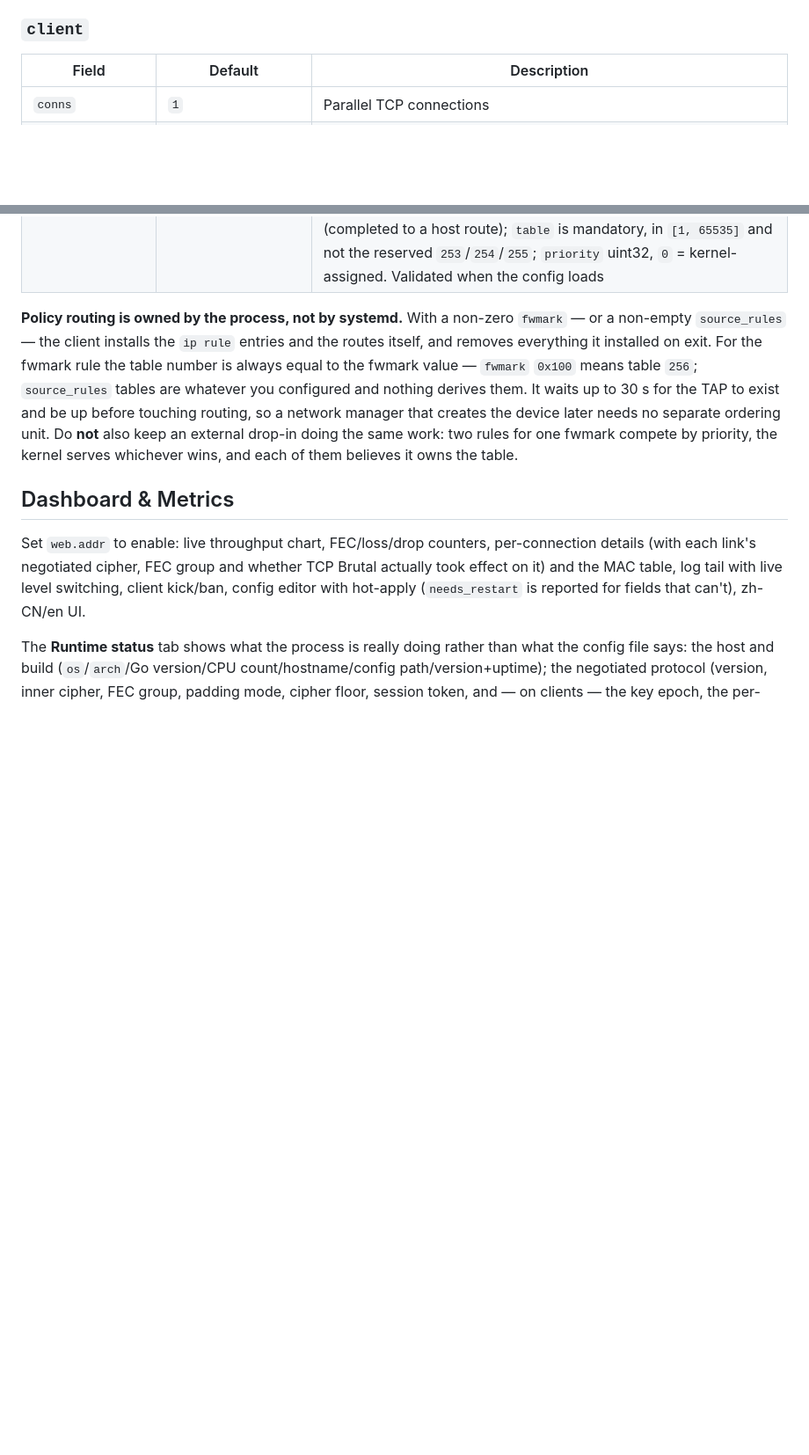
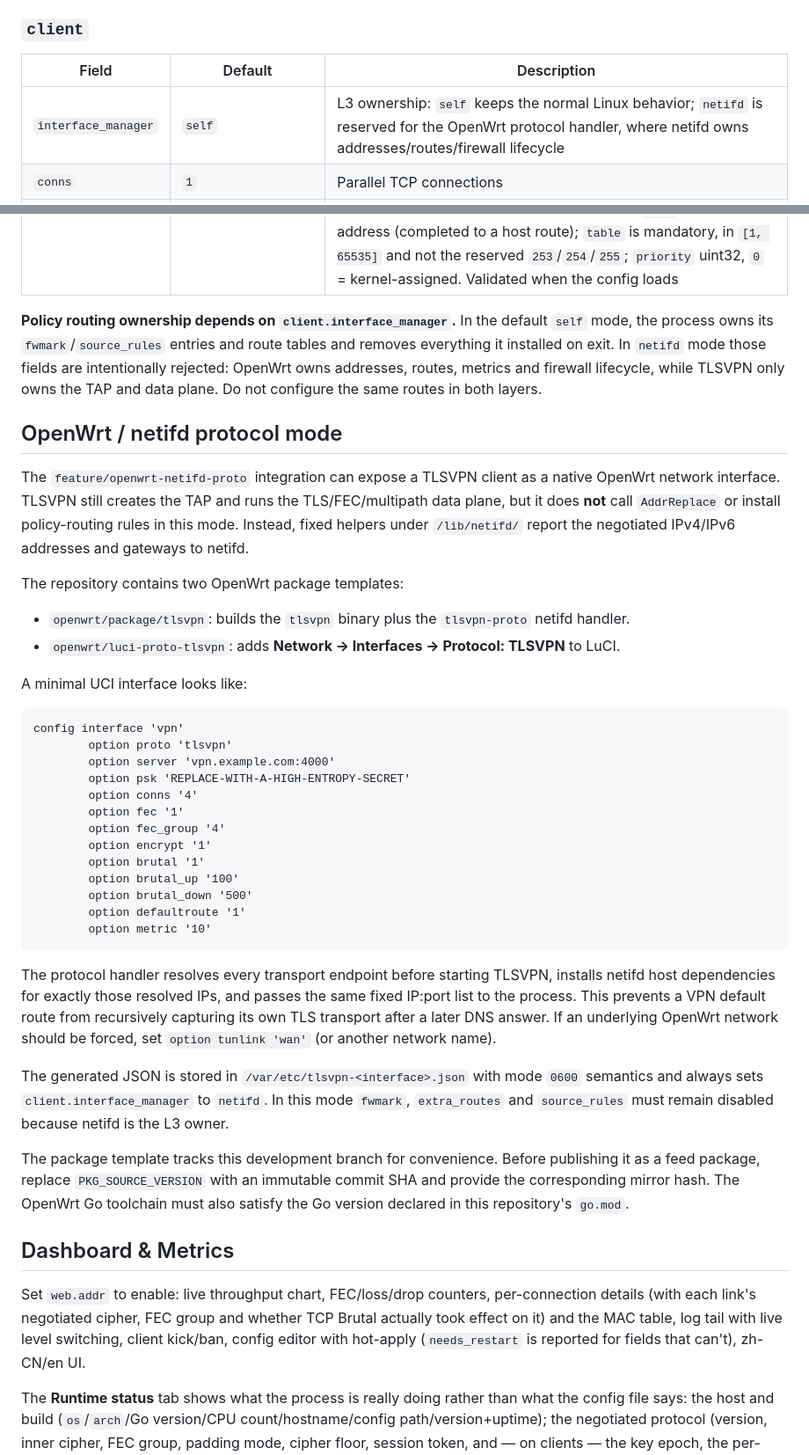
Before and after one commit to NNdroid/tlsvpn, a Markdown page: README.md, 2 parts joined by grey strips. Shown at 88% size. Rendered like a GitHub page; blank space fills up the shorter version.

Commit message:
docs(openwrt): document native netifd protocol mode

````diff
--- a/README.md
+++ b/README.md
@@ -86,6 +86,7 @@ Unknown fields are rejected (typo protection); omitted fields take the defaults
 
 | Field | Default | Description |
 | --- | --- | --- |
+| `interface_manager` | `self` | L3 ownership: `self` keeps the normal Linux behavior; `netifd` is reserved for the OpenWrt protocol handler, where netifd owns addresses/routes/firewall lifecycle |
 | `conns` | `1` | Parallel TCP connections |
 | `fec` / `fec_group` | `false` / `4` | XOR parity FEC (K = 2–64; the parity is broadcast to all N backends, so the redundancy ratio is N/K). Sent to the server, which may refuse an out-of-policy K (see `server.fec_group_min`/`_max`) |
 | `sni` | `www.cloudflare.com` | Camouflage SNI |
@@ -97,7 +98,40 @@ Unknown fields are rejected (typo protection); omitted fields take the defaults
 | `extra_routes` | `[]` | Extra routes into the fwmark table, in iproute2 serialization form — one prefix plus an optional `dev`, e.g. `"fd99:10:5:8::/64 dev tap0"`. The address family is inferred from the prefix; with no `dev` the tunnel TAP is used. Validated when the config loads, not after the tunnel handshake |
 | `source_rules` | `[]` | Policy-routing rules matched on the packet's **source prefix** instead of `SO_MARK`: each entry installs `ip rule from <from> table <table>` plus that table's default routes (from the gateways the server sends) and any `routes` you list. For traffic that has no socket to mark — forwarded packets on an NPT gateway, whose return flow must be pinned to the tunnel TAP. `from` may be a bare address (completed to a host route); `table` is mandatory, in `[1, 65535]` and not the reserved `253`/`254`/`255`; `priority` uint32, `0` = kernel-assigned. Validated when the config loads |
 
-**Policy routing is owned by the process, not by systemd.** With a non-zero `fwmark` — or a non-empty `source_rules` — the client installs the `ip rule` entries and the routes itself, and removes everything it installed on exit. For the fwmark rule the table number is always equal to the fwmark value — `fwmark` `0x100` means table `256`; `source_rules` tables are whatever you configured and nothing derives them. It waits up to 30 s for the TAP to exist and be up before touching routing, so a network manager that creates the device later needs no separate ordering unit. Do **not** also keep an external drop-in doing the same work: two rules for one fwmark compete by priority, the kernel serves whichever wins, and each of them believes it owns the table.
+**Policy routing ownership depends on `client.interface_manager`.** In the default `self` mode, the process owns its `fwmark`/`source_rules` entries and route tables and removes everything it installed on exit. In `netifd` mode those fields are intentionally rejected: OpenWrt owns addresses, routes, metrics and firewall lifecycle, while TLSVPN only owns the TAP and data plane. Do not configure the same routes in both layers.
+
+## OpenWrt / netifd protocol mode
+
+The `feature/openwrt-netifd-proto` integration can expose a TLSVPN client as a native OpenWrt network interface. TLSVPN still creates the TAP and runs the TLS/FEC/multipath data plane, but it does **not** call `AddrReplace` or install policy-routing rules in this mode. Instead, fixed helpers under `/lib/netifd/` report the negotiated IPv4/IPv6 addresses and gateways to netifd.
+
+The repository contains two OpenWrt package templates:
+
+- `openwrt/package/tlsvpn`: builds the `tlsvpn` binary plus the `tlsvpn-proto` netifd handler.
+- `openwrt/luci-proto-tlsvpn`: adds **Network → Interfaces → Protocol: TLSVPN** to LuCI.
+
+A minimal UCI interface looks like:
+
+```uci
+config interface 'vpn'
+        option proto 'tlsvpn'
+        option server 'vpn.example.com:4000'
+        option psk 'REPLACE-WITH-A-HIGH-ENTROPY-SECRET'
+        option conns '4'
+        option fec '1'
+        option fec_group '4'
+        option encrypt '1'
+        option brutal '1'
+        option brutal_up '100'
+        option brutal_down '500'
+        option defaultroute '1'
+        option metric '10'
+```
+
+The protocol handler resolves every transport endpoint before starting TLSVPN, installs netifd host dependencies for exactly those resolved IPs, and passes the same fixed IP:port list to the process. This prevents a VPN default route from recursively capturing its own TLS transport after a later DNS answer. If an underlying OpenWrt network should be forced, set `option tunlink 'wan'` (or another network name).
+
+The generated JSON is stored in `/var/etc/tlsvpn-<interface>.json` with mode `0600` semantics and always sets `client.interface_manager` to `netifd`. In this mode `fwmark`, `extra_routes` and `source_rules` must remain disabled because netifd is the L3 owner.
+
+The package template tracks this development branch for convenience. Before publishing it as a feed package, replace `PKG_SOURCE_VERSION` with an immutable commit SHA and provide the corresponding mirror hash. The OpenWrt Go toolchain must also satisfy the Go version declared in this repository's `go.mod`.
 
 ## Dashboard & Metrics
 
````
